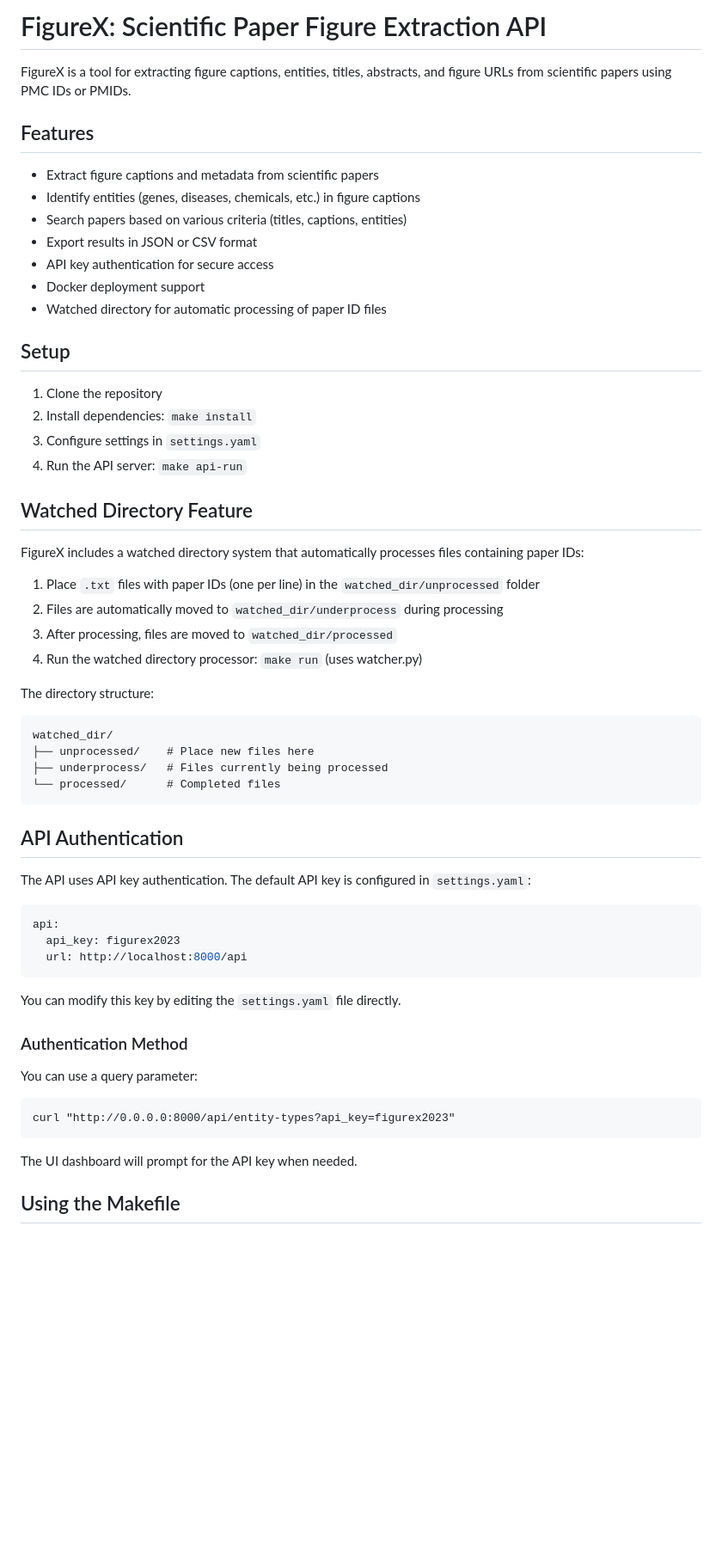
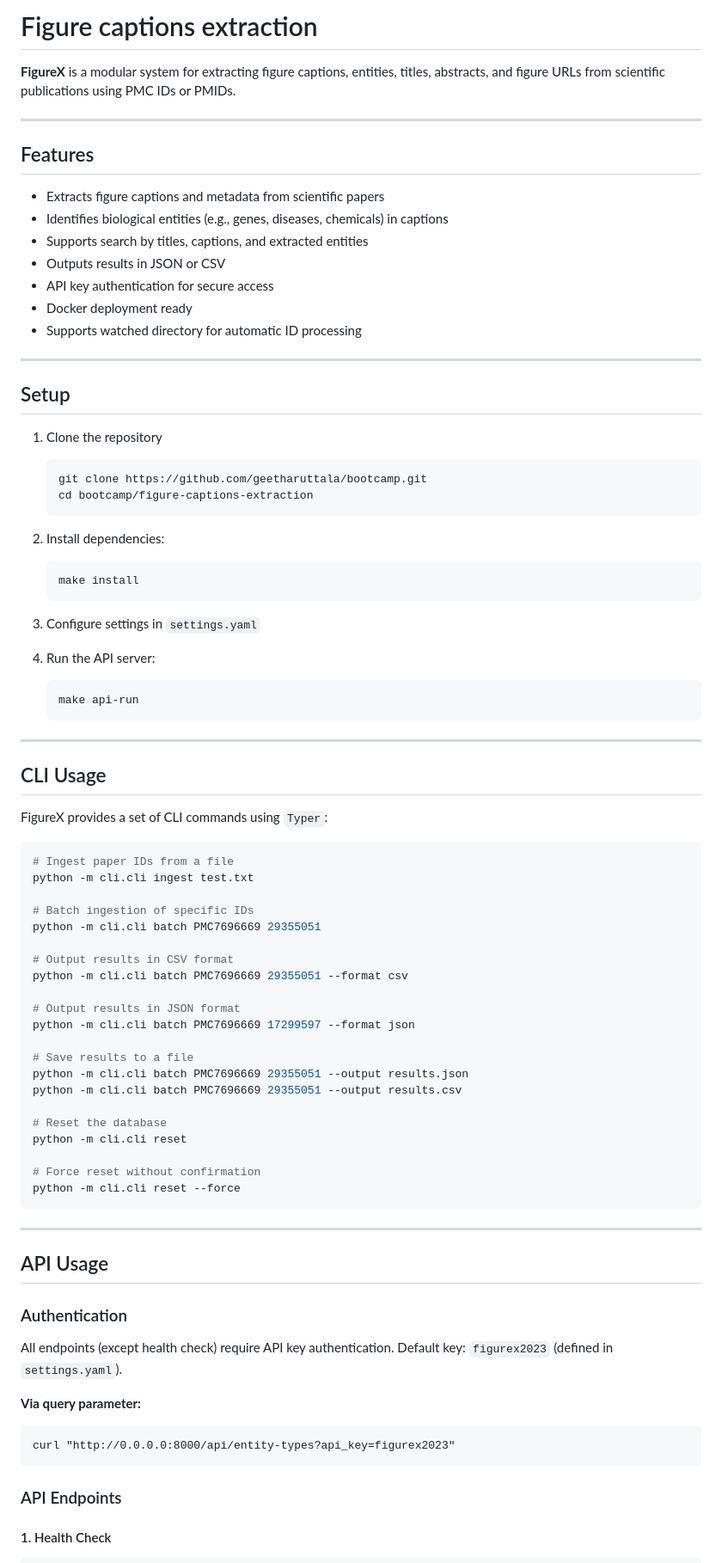
Before and after one commit to geetha106/bootcamp, a Markdown page: api-phase2/README.md, the part around the change printed below. Shown: that part at 86% size. Rendered like a GitHub page; blank space fills up the shorter version.

````diff
--- a/api-phase2/README.md
+++ b/api-phase2/README.md
@@ -1,62 +1,86 @@
-# FigureX: Scientific Paper Figure Extraction API
+# Figure captions extraction
 
-FigureX is a tool for extracting figure captions, entities, titles, abstracts, and figure URLs from scientific papers using PMC IDs or PMIDs.
+**FigureX** is a modular system for extracting figure captions, entities, titles, abstracts, and figure URLs from scientific publications using PMC IDs or PMIDs.
+
+---
 
 ## Features
 
-- Extract figure captions and metadata from scientific papers
-- Identify entities (genes, diseases, chemicals, etc.) in figure captions
-- Search papers based on various criteria (titles, captions, entities)
-- Export results in JSON or CSV format
-- API key authentication for secure access
-- Docker deployment support
-- Watched directory for automatic processing of paper ID files
+* Extracts figure captions and metadata from scientific papers
+* Identifies biological entities (e.g., genes, diseases, chemicals) in captions
+* Supports search by titles, captions, and extracted entities
+* Outputs results in JSON or CSV
+* API key authentication for secure access
+* Docker deployment ready
+* Supports watched directory for automatic ID processing
+
+---
 
 ## Setup
 
 1. Clone the repository
-2. Install dependencies: `make install`
+   ```bash
+   git clone https://github.com/geetharuttala/bootcamp.git
+   cd bootcamp/figure-captions-extraction
+   ```
+2. Install dependencies:
+
+   ```bash
+   make install
+   ```
 3. Configure settings in `settings.yaml`
-4. Run the API server: `make api-run`
+4. Run the API server:
 
-## Watched Directory Feature
+   ```bash
+   make api-run
+   ```
 
-FigureX includes a watched directory system that automatically processes files containing paper IDs:
+---
 
-1. Place `.txt` files with paper IDs (one per line) in the `watched_dir/unprocessed` folder
-2. Files are automatically moved to `watched_dir/underprocess` during processing
-3. After processing, files are moved to `watched_dir/processed`
-4. Run the watched directory processor: `make run` (uses watcher.py)
+## CLI Usage
 
-The directory structure:
-```
-watched_dir/
-├── unprocessed/    # Place new files here
-├── underprocess/   # Files currently being processed
-└── processed/      # Completed files
+FigureX provides a set of CLI commands using `Typer`:
+
+```bash
+# Ingest paper IDs from a file
+python -m cli.cli ingest test.txt
+
+# Batch ingestion of specific IDs
+python -m cli.cli batch PMC7696669 29355051
+
+# Output results in CSV format
+python -m cli.cli batch PMC7696669 29355051 --format csv
+
+# Output results in JSON format
+python -m cli.cli batch PMC7696669 17299597 --format json
+
+# Save results to a file
+python -m cli.cli batch PMC7696669 29355051 --output results.json
+python -m cli.cli batch PMC7696669 29355051 --output results.csv
+
+# Reset the database
+python -m cli.cli reset
+
+# Force reset without confirmation
+python -m cli.cli reset --force
 ```
 
-## API Authentication
+---
 
-The API uses API key authentication. The default API key is configured in `settings.yaml`:
+## API Usage
 
-```yaml
-api:
-  api_key: figurex2023
-  url: http://localhost:8000/api
-```
+### Authentication
 
-You can modify this key by editing the `settings.yaml` file directly.
+All endpoints (except health check) require API key authentication.
+Default key: `figurex2023` (defined in `settings.yaml`).
 
-### Authentication Method
-
-You can use a query parameter:
+**Via query parameter:**
 
 ```
 curl "http://0.0.0.0:8000/api/entity-types?api_key=figurex2023"
 ```
 
-The UI dashboard will prompt for the API key when needed.
+### API Endpoints
 
-## Using the Makefile
+#### 1. Health Check
 
````
Also changed, not shown: other parts of api-phase2/README.md (+235 -278 lines).
